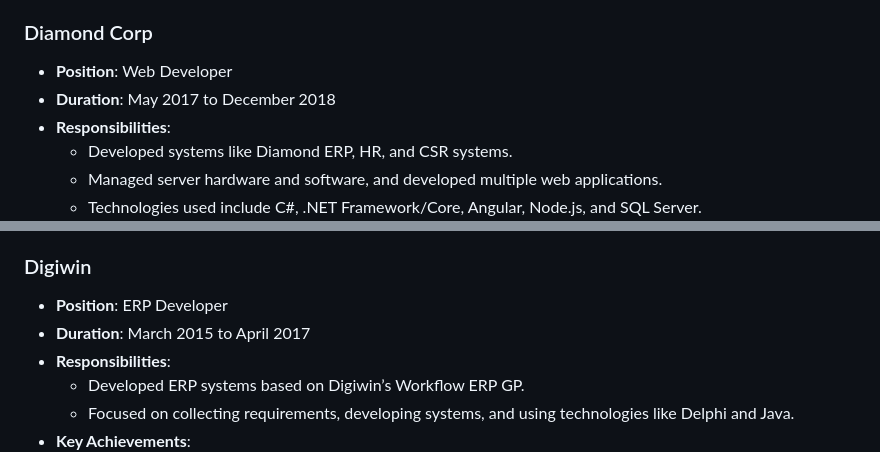
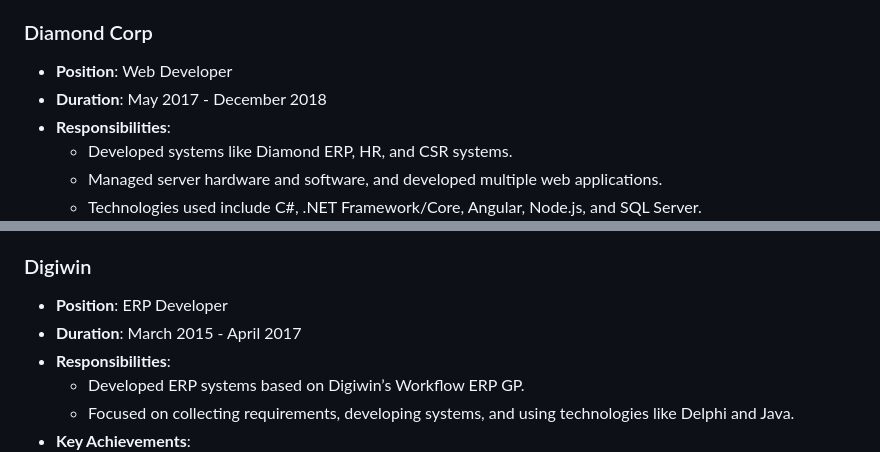
Before and after one commit to duc168/my-resume, a Markdown page: README.MD, 2 parts joined by grey strips. Rendered like a GitHub page.

```diff
--- a/README.MD
+++ b/README.MD
@@ -118,7 +118,7 @@
 
 ### Diamond Corp
 - **Position**: Web Developer
-- **Duration**: May 2017 to December 2018
+- **Duration**: May 2017 - December 2018
 - **Responsibilities**:
   - Developed systems like Diamond ERP, HR, and CSR systems.
   - Managed server hardware and software, and developed multiple web applications.
@@ -131,7 +131,7 @@
 
 ### Digiwin
 - **Position**: ERP Developer
-- **Duration**: March 2015 to April 2017
+- **Duration**: March 2015 - April 2017
 - **Responsibilities**:
   - Developed ERP systems based on Digiwin’s Workflow ERP GP.
   - Focused on collecting requirements, developing systems, and using technologies like Delphi and Java.
```
Also changed, not shown: other parts of README.MD (+3 -3 lines).
